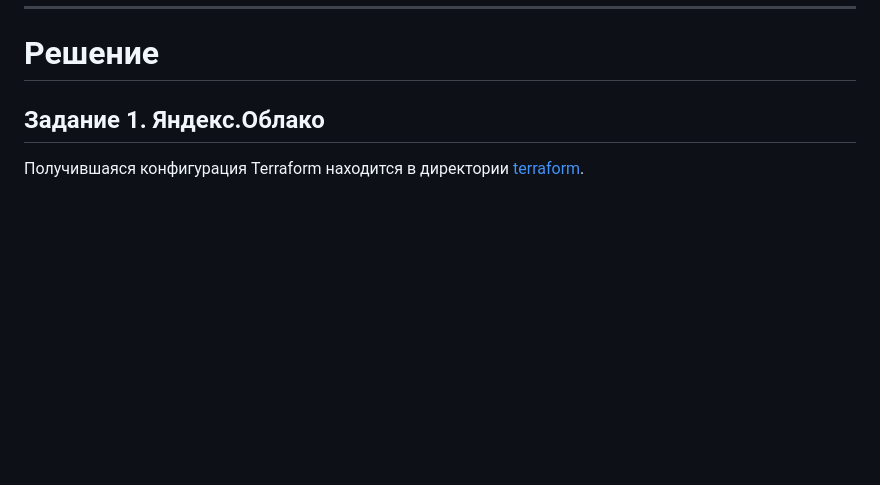
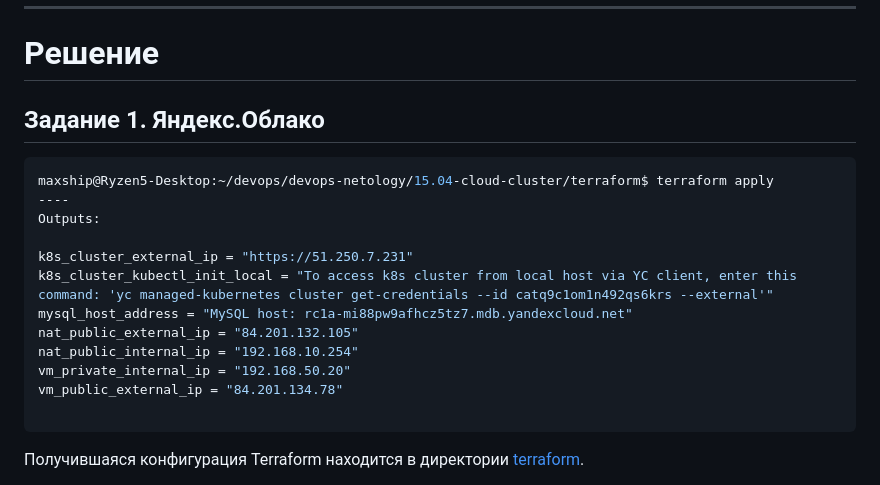
Before and after one commit to maxship/devops-netology, a Markdown page: 15.04-cloud-cluster/README.md, the part around the change printed below. Rendered like a GitHub page; blank space fills up the shorter version.

Commit message:
15.04 upd outputs

````diff
--- a/15.04-cloud-cluster/README.md
+++ b/15.04-cloud-cluster/README.md
@@ -54,6 +54,21 @@
 
 ## Задание 1. Яндекс.Облако
 
+```shell
+maxship@Ryzen5-Desktop:~/devops/devops-netology/15.04-cloud-cluster/terraform$ terraform apply
+----
+Outputs:
+
+k8s_cluster_external_ip = "https://51.250.7.231"
+k8s_cluster_kubectl_init_local = "To access k8s cluster from local host via YC client, enter this command: 'yc managed-kubernetes cluster get-credentials --id catq9c1om1n492qs6krs --external'"
+mysql_host_address = "MySQL host: rc1a-mi88pw9afhcz5tz7.mdb.yandexcloud.net"
+nat_public_external_ip = "84.201.132.105"
+nat_public_internal_ip = "192.168.10.254"
+vm_private_internal_ip = "192.168.50.20"
+vm_public_external_ip = "84.201.134.78"
+
+```
+
 Получившаяся конфигурация Terraform находится в директории [terraform](./terraform).
 
 Главное меню консоли:
````
Also changed, not shown: other parts of 15.04-cloud-cluster/README.md (+7 -2 lines), 15.04-cloud-cluster/img/15.04-browser.png (added), 15.04-cloud-cluster/img/15.04-lb-phpmyadmin.png (added), 15.04-cloud-cluster/img/15.04-phpmyadm-svc.png (added), 8 other files.
